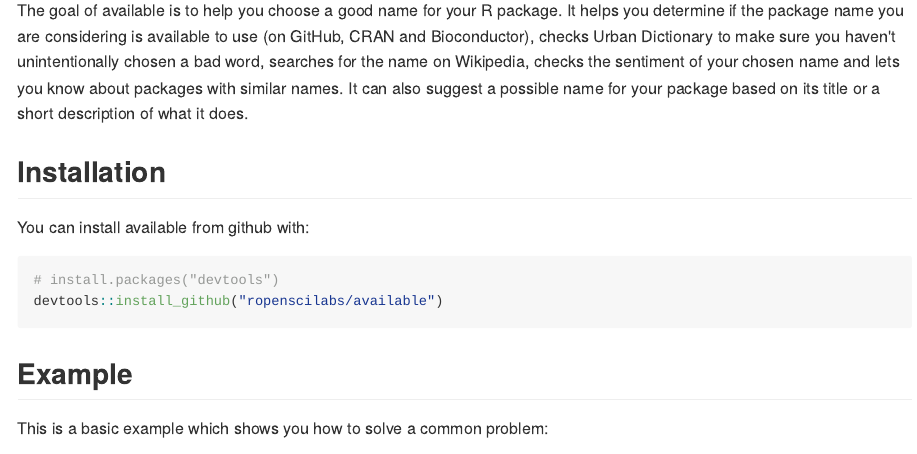
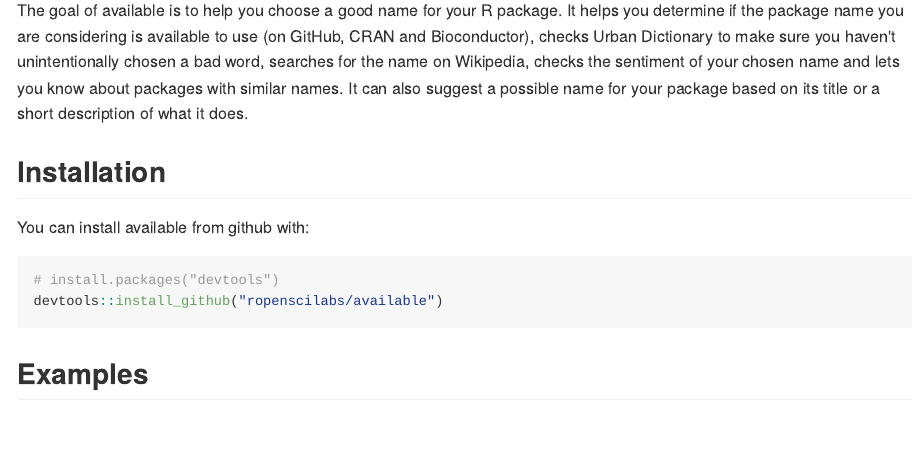
Before and after one commit to r-lib/available, an R Markdown document (README.Rmd): the page in a window 1100 px wide, from 110 px down. The pictures show the output file README.md that the author committed with the source, drawn offline in the style of GitHub; badge pictures from the web are left out.

Commit message:
Fix README

````diff
--- a/README.Rmd
+++ b/README.Rmd
@@ -27,13 +27,12 @@ You can install available from github with:
 devtools::install_github("ropenscilabs/available")
 ```
 
-## Example
-
-This is a basic example which shows you how to solve a common problem:
+## Examples
 
 <p align="center">
   <img src="http://i.imgur.com/tA1VdaH.png">
 </p>
+
 
 ## Generate new package names from titles
 ```{r}
````
Also changed, not shown: README.md.
